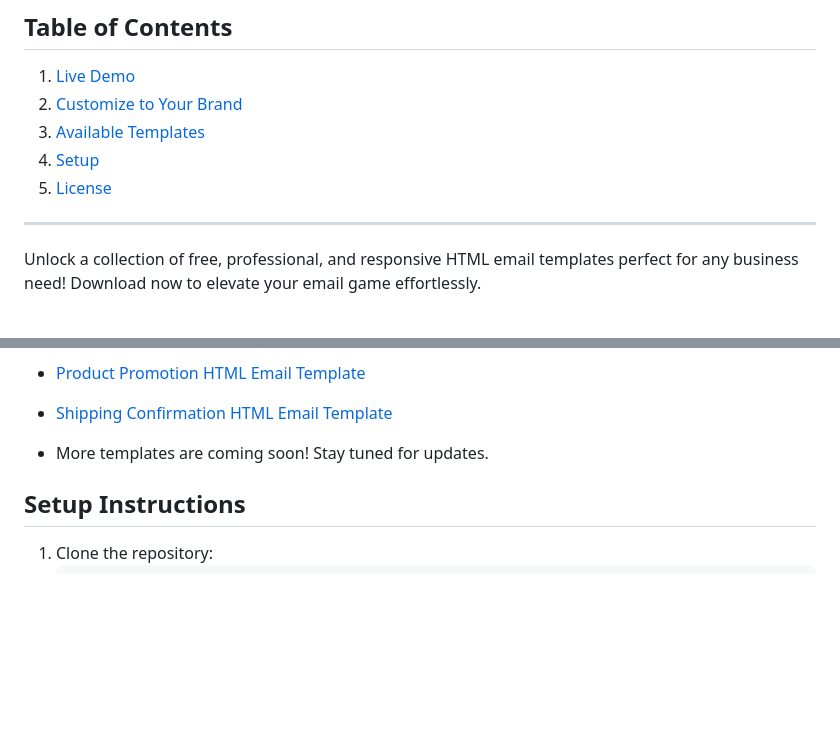
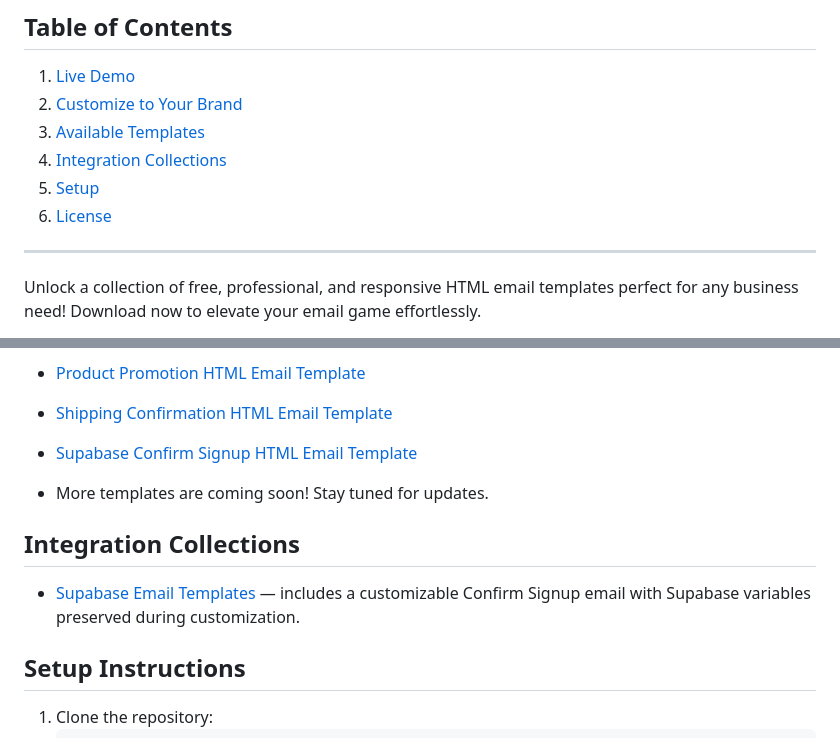
Before and after one commit to nirajrajgor/email-templates, a Markdown page: README.md, 2 parts joined by grey strips. Rendered like a GitHub page; blank space fills up the shorter version.

Commit message:
docs: document Supabase email templates

```diff
--- a/README.md
+++ b/README.md
@@ -9,8 +9,9 @@
 1. [Live Demo](#live-demo)
 2. [Customize to Your Brand](#customize-to-your-brand)
 3. [Available Templates](#available-templates)
-4. [Setup](#setup-instructions)
-5. [License](#license)
+4. [Integration Collections](#integration-collections)
+5. [Setup](#setup-instructions)
+6. [License](#license)
 
 ---
 
@@ -50,8 +51,13 @@ Template previews have a **Customize** button: pick your brand color (and on sel
 - [Account Billing Update HTML Email Template](https://nirajrajgor.github.io/email-templates/preview.html?template=account-billing-update)
 - [Product Promotion HTML Email Template](https://nirajrajgor.github.io/email-templates/preview.html?template=product-promotion)
 - [Shipping Confirmation HTML Email Template](https://nirajrajgor.github.io/email-templates/preview.html?template=shipping-confirmation)
+- [Supabase Confirm Signup HTML Email Template](https://nirajrajgor.github.io/email-templates/preview.html?template=supabase-confirm-signup)
 
 - More templates are coming soon! Stay tuned for updates.
+
+## Integration Collections
+
+- [Supabase Email Templates](https://nirajrajgor.github.io/email-templates/supabase.html) — includes a customizable Confirm Signup email with Supabase variables preserved during customization.
 
 ## Setup Instructions
 
```
